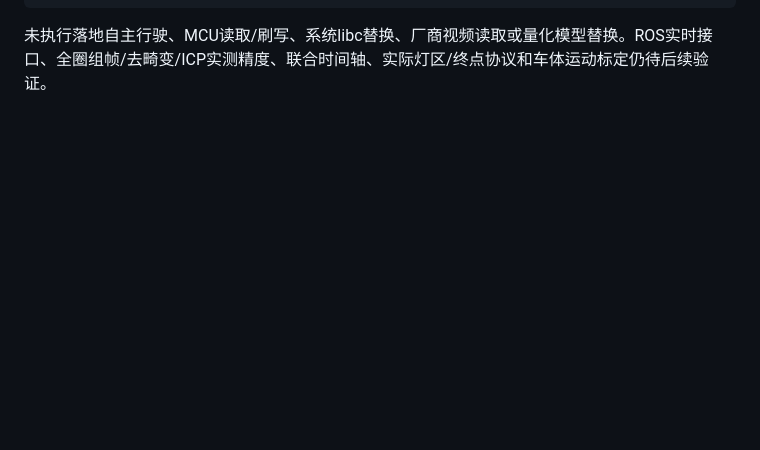
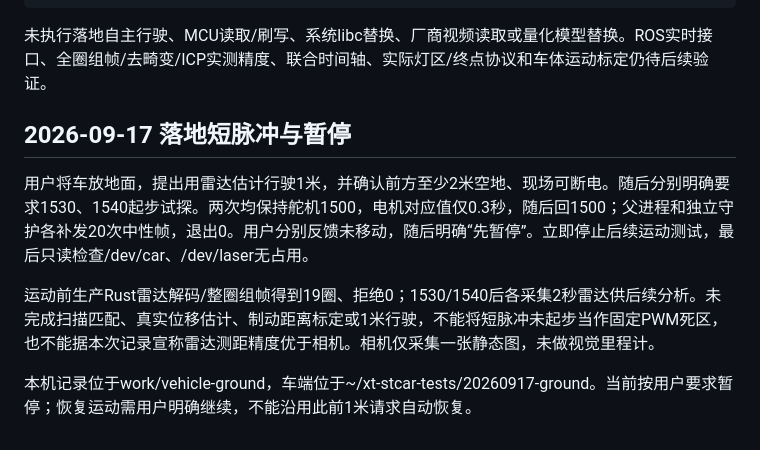
Before and after one commit to kxkxkxa767/XT-STCAR, a Markdown page: docs/车辆到场模块检查.md, the part around the change. Drawn GitHub-style; blank space fills up the shorter version.

Commit message:
记录落地短脉冲未起步与用户暂停指令

````diff
--- a/docs/车辆到场模块检查.md
+++ b/docs/车辆到场模块检查.md
@@ -120,3 +120,12 @@ bin/xt-stcar-robot autonomy-sim --config config/competition-sim.json
 ```
 
 未执行落地自主行驶、MCU读取/刷写、系统libc替换、厂商视频读取或量化模型替换。ROS实时接口、全圈组帧/去畸变/ICP实测精度、联合时间轴、实际灯区/终点协议和车体运动标定仍待后续验证。
+
+
+## 2026-09-17 落地短脉冲与暂停
+
+用户将车放地面，提出用雷达估计行驶1米，并确认前方至少2米空地、现场可断电。随后分别明确要求1530、1540起步试探。两次均保持舵机1500，电机对应值仅0.3秒，随后回1500；父进程和独立守护各补发20次中性帧，退出0。用户分别反馈未移动，随后明确“先暂停”。立即停止后续运动测试，最后只读检查/dev/car、/dev/laser无占用。
+
+运动前生产Rust雷达解码/整圈组帧得到19圈、拒绝0；1530/1540后各采集2秒雷达供后续分析。未完成扫描匹配、真实位移估计、制动距离标定或1米行驶，不能将短脉冲未起步当作固定PWM死区，也不能据本次记录宣称雷达测距精度优于相机。相机仅采集一张静态图，未做视觉里程计。
+
+本机记录位于work/vehicle-ground，车端位于~/xt-stcar-tests/20260917-ground。当前按用户要求暂停；恢复运动需用户明确继续，不能沿用此前1米请求自动恢复。
````
Also changed, not shown: README.md (+1 -0 lines), agent.md (+1 -0 lines).
